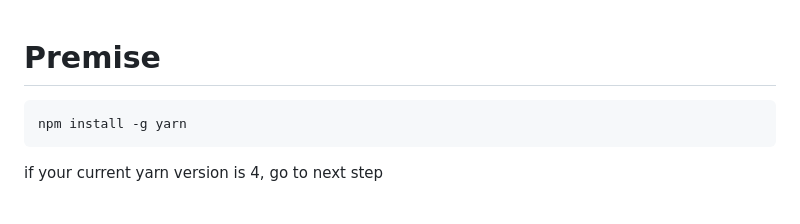
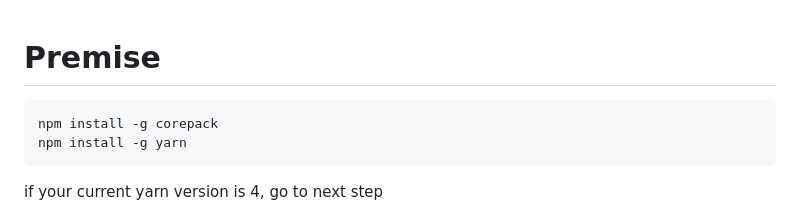
Before and after one commit to k70suK3-k06a7ash1/redwoodjs-sandbox, a Markdown page: README.md, the part around the change. Rendered like a GitHub page.

````diff
--- a/README.md
+++ b/README.md
@@ -1,5 +1,6 @@
 # Premise
 ```bash
+npm install -g corepack
 npm install -g yarn
 ```
 
````
